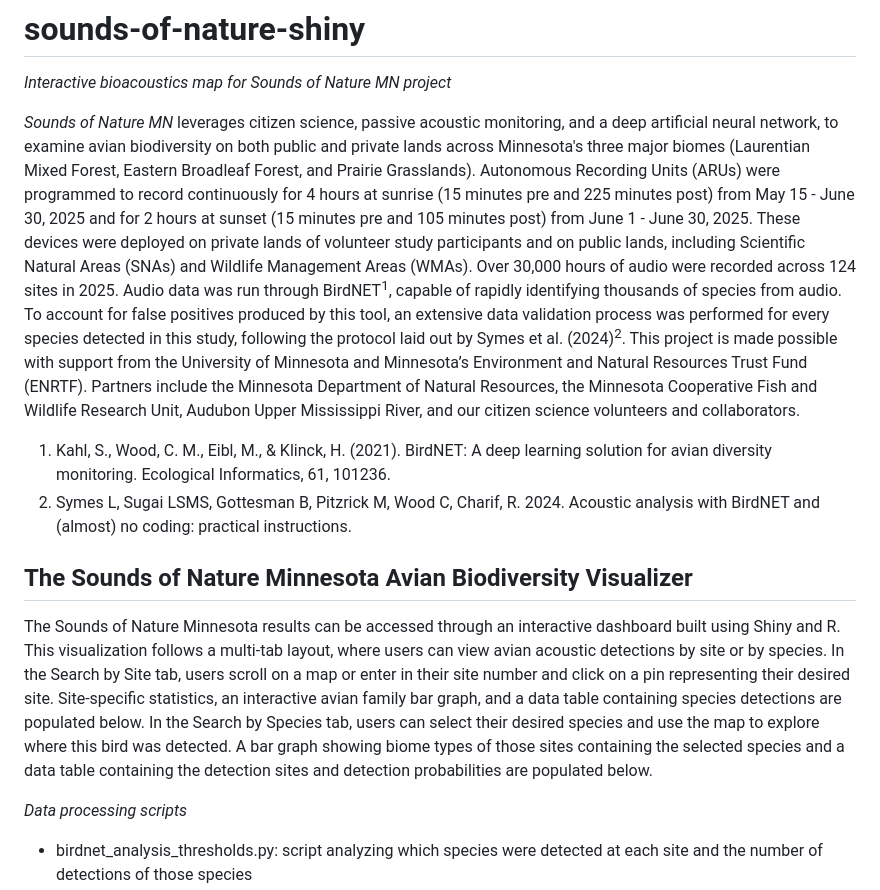
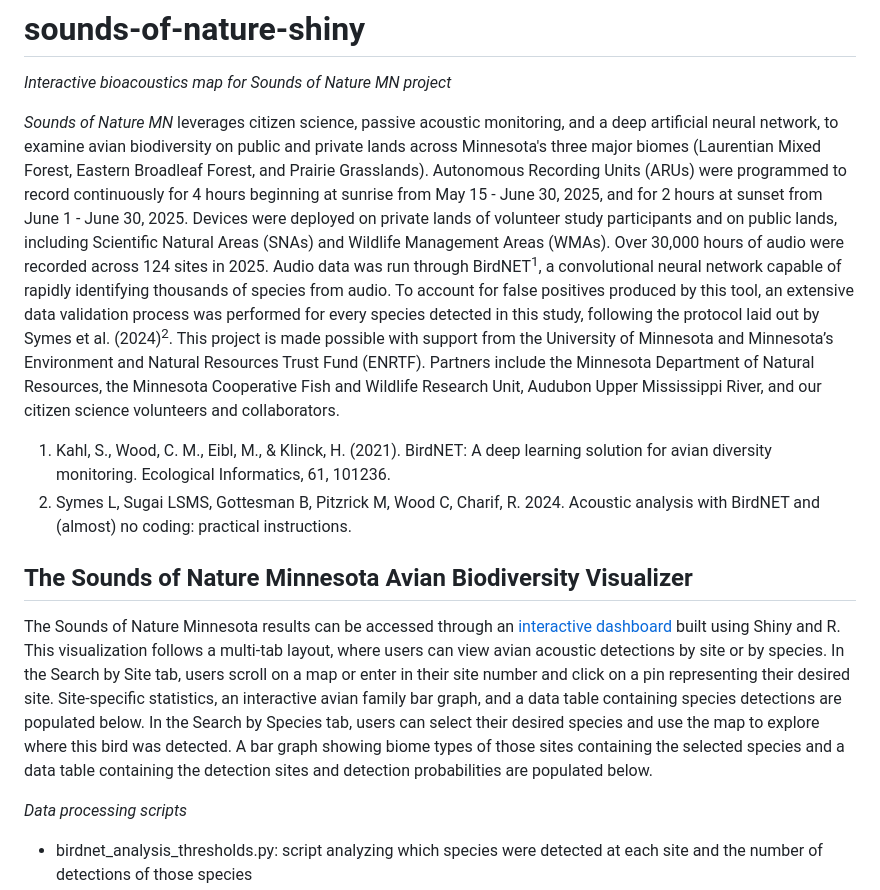
Before and after one commit to elena-west/sounds-of-nature-shiny, a Markdown page: README.md, the part around the change. Drawn GitHub-style.

Commit message:
Update README.md and included link to dashboard

```diff
--- a/README.md
+++ b/README.md
@@ -2,8 +2,8 @@
 *Interactive bioacoustics map for Sounds of Nature MN project*
 <br> </br>
 
-*Sounds of Nature MN* leverages citizen science, passive acoustic monitoring, and a deep artificial neural network, to examine avian biodiversity on both public and private lands across Minnesota's three major biomes (Laurentian Mixed Forest, Eastern Broadleaf Forest, and Prairie Grasslands). Autonomous Recording Units (ARUs) were programmed to record continuously for 4 hours at sunrise (15 minutes pre and 225 minutes post) from May 15 - June 30, 2025 and for 2 hours at sunset (15 minutes pre and 105 minutes post) from June 1 - June 30, 2025. These devices were deployed on private lands of volunteer study participants and on public lands, including Scientific Natural Areas (SNAs) and Wildlife Management Areas (WMAs).
-	Over 30,000 hours of audio were recorded across 124 sites in 2025. Audio data was run through BirdNET<sup>1</sup>, capable of rapidly identifying thousands of species from audio. To account for false positives produced by this tool, an extensive data validation process was performed for every species detected in this study, following the protocol laid out by Symes et al. (2024)<sup>2</sup>. This project is made possible with support from the University of Minnesota and Minnesota’s Environment and Natural Resources Trust Fund (ENRTF). Partners include the Minnesota Department of Natural Resources, the Minnesota Cooperative Fish and Wildlife Research Unit, Audubon Upper Mississippi River, and our citizen science volunteers and collaborators.
+*Sounds of Nature MN* leverages citizen science, passive acoustic monitoring, and a deep artificial neural network, to examine avian biodiversity on public and private lands across Minnesota's three major biomes (Laurentian Mixed Forest, Eastern Broadleaf Forest, and Prairie Grasslands). Autonomous Recording Units (ARUs) were programmed to record continuously for 4 hours beginning at sunrise from May 15 - June 30, 2025, and for 2 hours at sunset from June 1 - June 30, 2025. Devices were deployed on private lands of volunteer study participants and on public lands, including Scientific Natural Areas (SNAs) and Wildlife Management Areas (WMAs).
+	Over 30,000 hours of audio were recorded across 124 sites in 2025. Audio data was run through BirdNET<sup>1</sup>, a convolutional neural network capable of rapidly identifying thousands of species from audio. To account for false positives produced by this tool, an extensive data validation process was performed for every species detected in this study, following the protocol laid out by Symes et al. (2024)<sup>2</sup>. This project is made possible with support from the University of Minnesota and Minnesota’s Environment and Natural Resources Trust Fund (ENRTF). Partners include the Minnesota Department of Natural Resources, the Minnesota Cooperative Fish and Wildlife Research Unit, Audubon Upper Mississippi River, and our citizen science volunteers and collaborators.
 <br> </br>
 
 1. Kahl, S., Wood, C. M., Eibl, M., & Klinck, H. (2021). BirdNET: A deep learning solution for avian diversity monitoring. Ecological Informatics, 61, 101236.
@@ -12,7 +12,7 @@
 
 ## The Sounds of Nature Minnesota Avian Biodiversity Visualizer
 
-The Sounds of Nature Minnesota results can be accessed through an interactive dashboard built using Shiny and R. This visualization follows a multi-tab layout, where users can view avian acoustic detections by site or by species. In the Search by Site tab, users scroll on a map or enter in their site number and click on a pin representing their desired site. Site-specific statistics, an interactive avian family bar graph, and a data table containing species detections are populated below. In the Search by Species tab, users can select their desired species and use the map to explore where this bird was detected. A bar graph showing biome types of those sites containing the selected species and a data table containing the detection sites and detection probabilities are populated below.
+The Sounds of Nature Minnesota results can be accessed through an [interactive dashboard](https://soundsofnaturemn.shinyapps.io/sounds-of-nature-map/) built using Shiny and R. This visualization follows a multi-tab layout, where users can view avian acoustic detections by site or by species. In the Search by Site tab, users scroll on a map or enter in their site number and click on a pin representing their desired site. Site-specific statistics, an interactive avian family bar graph, and a data table containing species detections are populated below. In the Search by Species tab, users can select their desired species and use the map to explore where this bird was detected. A bar graph showing biome types of those sites containing the selected species and a data table containing the detection sites and detection probabilities are populated below.
 <br> </br>
 
 *Data processing scripts*
```
